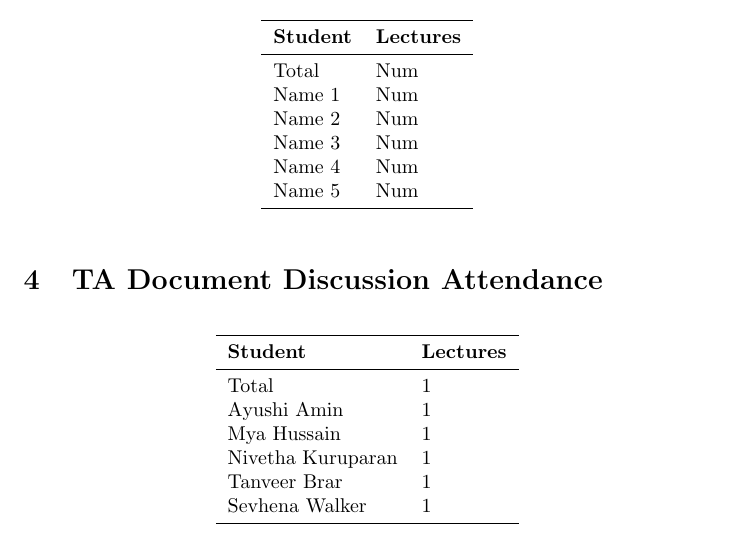
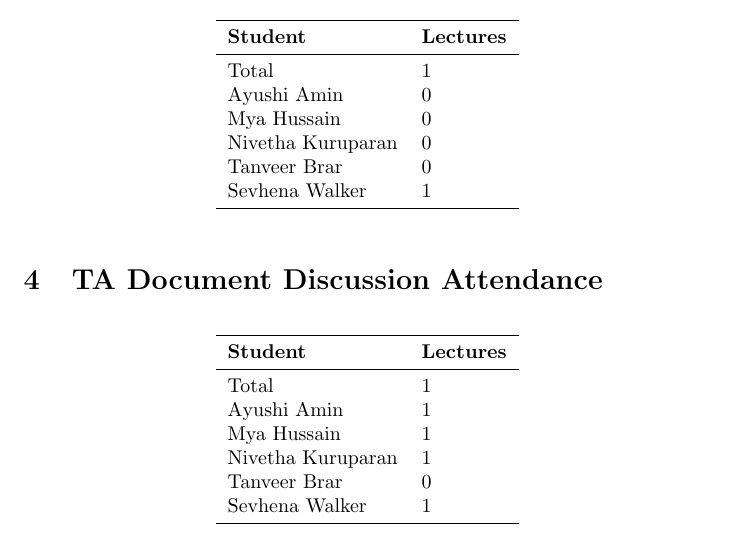
Before and after one commit to ssm-lab/capstone--source-code-optimizer, a LaTeX document (docs/projMngmnt/Final_Team_Contrib.tex): part of page 2 of 3, cut so that both start at the same text. Compiled offline with pdfLaTeX.

Commit message:
Added lecture attendence metrics (#540, #546)

```diff
--- a/docs/projMngmnt/Final_Team_Contrib.tex
+++ b/docs/projMngmnt/Final_Team_Contrib.tex
@@ -87,12 +87,12 @@ lectures since the beginning of the term.}
 \toprule
 \textbf{Student} & \textbf{Lectures}\\
 \midrule
-Total & Num\\
-Name 1 & Num\\
-Name 2 & Num\\
-Name 3 & Num\\
-Name 4 & Num\\
-Name 5 & Num\\
+Total & 1\\
+Ayushi Amin & 0\\
+Mya Hussain & 0\\
+Nivetha Kuruparan & 0\\
+Tanveer Brar & 0\\
+Sevhena Walker & 1\\
 \bottomrule
 \end{tabular}
 \end{table}
@@ -114,7 +114,7 @@ Total & 1\\
 Ayushi Amin & 1\\
 Mya Hussain & 1\\
 Nivetha Kuruparan & 1\\
-Tanveer Brar & 1\\
+Tanveer Brar & 0\\
 Sevhena Walker & 1\\
 \bottomrule
 \end{tabular}
```
